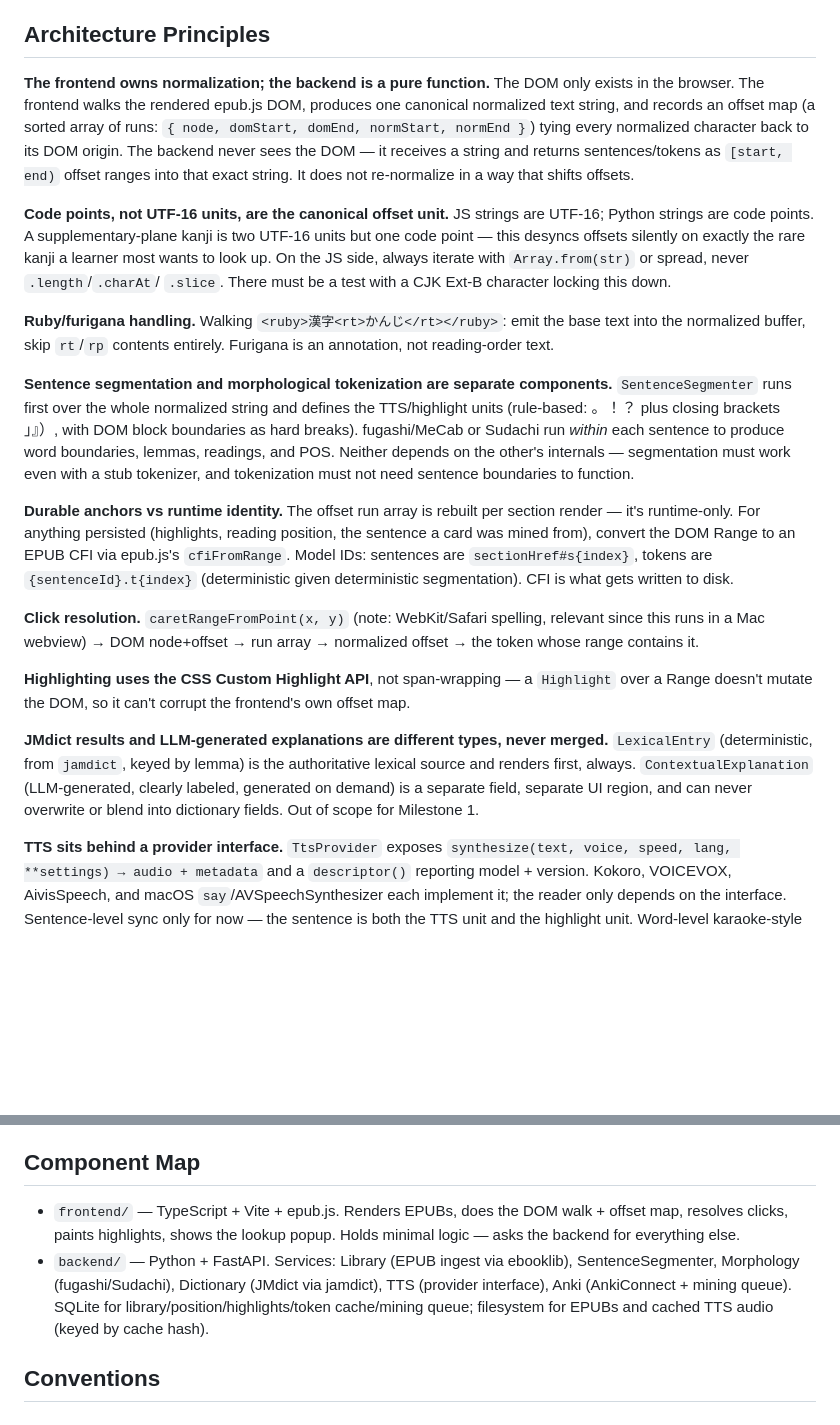
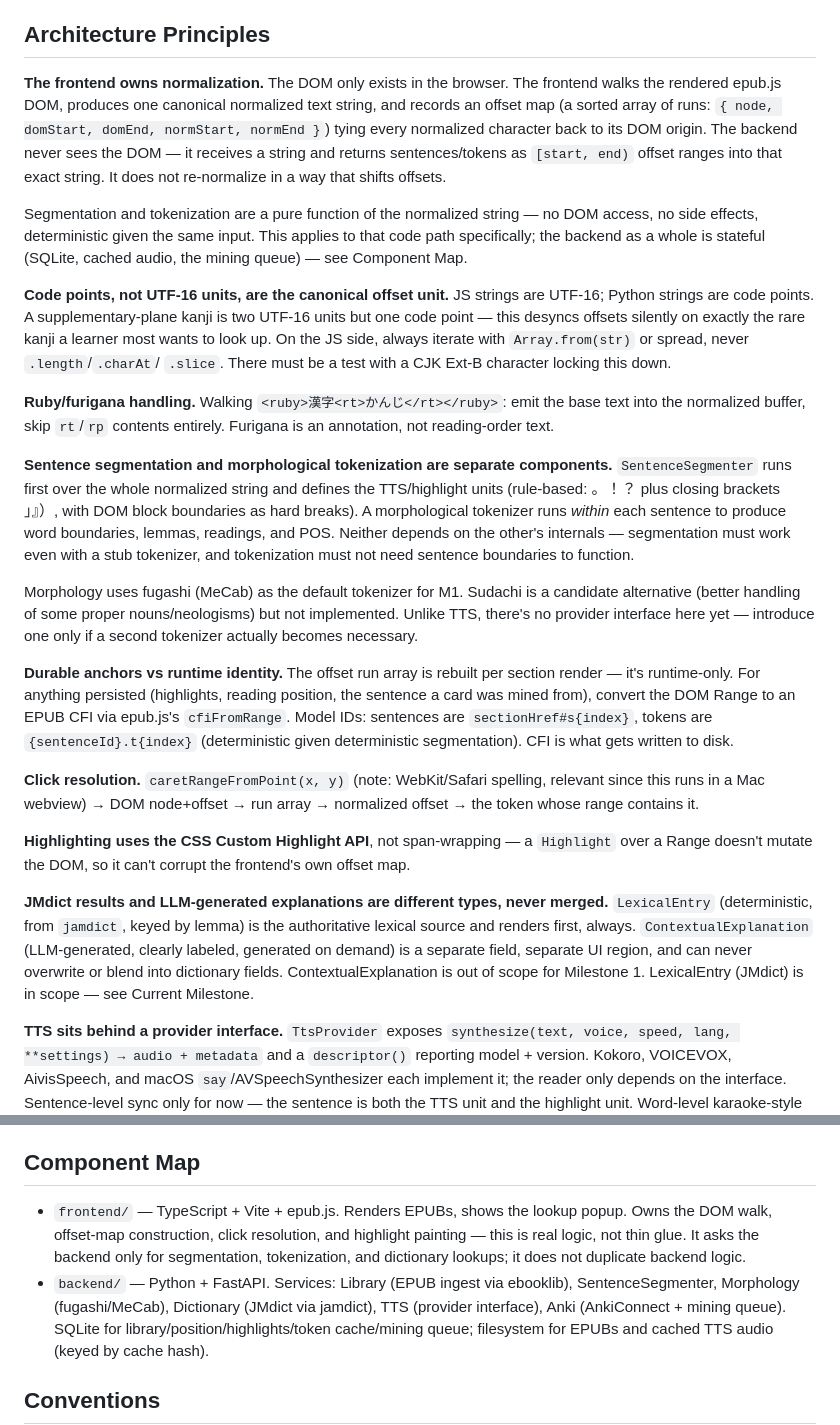
Before and after one commit to PTemple97/yomu, a Markdown page: CLAUDE.md, 2 parts joined by grey strips. Rendered like a GitHub page; blank space fills up the shorter version.

Commit message:
Resolve ambiguities in CLAUDE.md flagged during review
- Scope "pure function" claim to segmentation/tokenization only; the
  backend as a whole is stateful (SQLite, cached audio, mining queue).
- Pick fugashi (MeCab) as the M1 default tokenizer instead of leaving
  fugashi/Sudachi unresolved; defer a provider interface until needed.
- Clarify that only ContextualExplanation is out of scope for M1, not
  LexicalEntry/JMdict lookup.
- Correct the frontend Component Map entry: DOM walk, offset-map
  construction, click resolution, and highlighting are real logic, not
  "minimal."

Co-Authored-By: Claude Sonnet 5 <noreply@anthropic.com>
Claude-Session: https://claude.ai/code/session_01Gewz39hwuG1RHJFGmCRNFY

```diff
--- a/CLAUDE.md
+++ b/CLAUDE.md
@@ -6,7 +6,7 @@ Python backend, TypeScript/epub.js frontend, everything running on localhost.
 
 ## Architecture Principles
 
-**The frontend owns normalization; the backend is a pure function.**
+**The frontend owns normalization.**
 The DOM only exists in the browser. The frontend walks the rendered epub.js
 DOM, produces one canonical normalized text string, and records an offset map
 (a sorted array of runs: `{ node, domStart, domEnd, normStart, normEnd }`)
@@ -14,6 +14,11 @@ tying every normalized character back to its DOM origin. The backend never
 sees the DOM — it receives a string and returns sentences/tokens as
 `[start, end)` offset ranges into that exact string. It does not re-normalize
 in a way that shifts offsets.
+
+Segmentation and tokenization are a pure function of the normalized string —
+no DOM access, no side effects, deterministic given the same input. This
+applies to that code path specifically; the backend as a whole is stateful
+(SQLite, cached audio, the mining queue) — see Component Map.
 
 **Code points, not UTF-16 units, are the canonical offset unit.**
 JS strings are UTF-16; Python strings are code points. A supplementary-plane
@@ -29,11 +34,16 @@ Furigana is an annotation, not reading-order text.
 **Sentence segmentation and morphological tokenization are separate
 components.** `SentenceSegmenter` runs first over the whole normalized string
 and defines the TTS/highlight units (rule-based: 。！？ plus closing brackets
-」』）, with DOM block boundaries as hard breaks). fugashi/MeCab or Sudachi
-run *within* each sentence to produce word boundaries, lemmas, readings, and
+」』）, with DOM block boundaries as hard breaks). A morphological tokenizer
+runs *within* each sentence to produce word boundaries, lemmas, readings, and
 POS. Neither depends on the other's internals — segmentation must work even
 with a stub tokenizer, and tokenization must not need sentence boundaries to
 function.
+
+Morphology uses fugashi (MeCab) as the default tokenizer for M1. Sudachi is a
+candidate alternative (better handling of some proper nouns/neologisms) but
+not implemented. Unlike TTS, there's no provider interface here yet —
+introduce one only if a second tokenizer actually becomes necessary.
 
 **Durable anchors vs runtime identity.** The offset run array is rebuilt per
 section render — it's runtime-only. For anything persisted (highlights,
@@ -55,7 +65,8 @@ merged.** `LexicalEntry` (deterministic, from `jamdict`, keyed by lemma) is
 the authoritative lexical source and renders first, always. `ContextualExplanation`
 (LLM-generated, clearly labeled, generated on demand) is a separate field,
 separate UI region, and can never overwrite or blend into dictionary fields.
-Out of scope for Milestone 1.
+ContextualExplanation is out of scope for Milestone 1. LexicalEntry (JMdict)
+is in scope — see Current Milestone.
 
 **TTS sits behind a provider interface.** `TtsProvider` exposes
 `synthesize(text, voice, speed, lang, **settings) → audio + metadata` and a
@@ -79,11 +90,13 @@ Anki being closed is a normal state, not an error condition.
 
 ## Component Map
 
-- `frontend/` — TypeScript + Vite + epub.js. Renders EPUBs, does the DOM
-  walk + offset map, resolves clicks, paints highlights, shows the lookup
-  popup. Holds minimal logic — asks the backend for everything else.
+- `frontend/` — TypeScript + Vite + epub.js. Renders EPUBs, shows the lookup
+  popup. Owns the DOM walk, offset-map construction, click resolution, and
+  highlight painting — this is real logic, not thin glue. It asks the
+  backend only for segmentation, tokenization, and dictionary lookups; it
+  does not duplicate backend logic.
 - `backend/` — Python + FastAPI. Services: Library (EPUB ingest via
-  ebooklib), SentenceSegmenter, Morphology (fugashi/Sudachi), Dictionary
+  ebooklib), SentenceSegmenter, Morphology (fugashi/MeCab), Dictionary
   (JMdict via jamdict), TTS (provider interface), Anki (AnkiConnect +
   mining queue). SQLite for library/position/highlights/token cache/mining
   queue; filesystem for EPUBs and cached TTS audio (keyed by cache hash).
```
